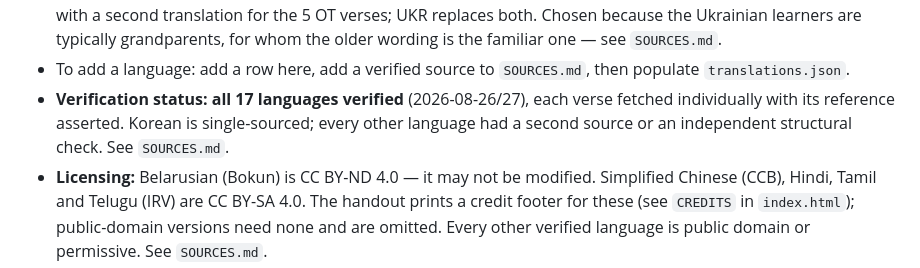
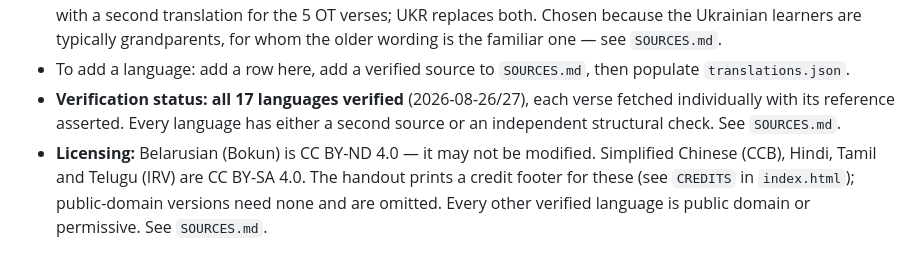
Before and after one commit to zdongmc/esol_scripture, a Markdown page: CLAUDE.md, the part around the change. GitHub-like rendering.

```diff
--- a/CLAUDE.md
+++ b/CLAUDE.md
@@ -85,7 +85,7 @@ Each entry defines the language code, display name, Bible version, and text dire
 - **Ordering:** English first, then alphabetical by English name — except that variants of one language sort under a shared base name so they stay adjacent (both Chinese sort under "Chinese"). The `LANGUAGES` array in `index.html` drives both the picker and the handout row order; keep this table, `_meta.languages`, and that array in the same order.
 - Ukrainian (`uk`) uses UKR throughout. An earlier ONPU-based version covered only NT+Psalms and was mixed with a second translation for the 5 OT verses; UKR replaces both. Chosen because the Ukrainian learners are typically grandparents, for whom the older wording is the familiar one — see `SOURCES.md`.
 - To add a language: add a row here, add a verified source to `SOURCES.md`, then populate `translations.json`.
-- **Verification status: all 17 languages verified** (2026-08-26/27), each verse fetched individually with its reference asserted. Korean is single-sourced; every other language had a second source or an independent structural check. See `SOURCES.md`.
+- **Verification status: all 17 languages verified** (2026-08-26/27), each verse fetched individually with its reference asserted. Every language has either a second source or an independent structural check. See `SOURCES.md`.
 - **Licensing:** Belarusian (Bokun) is CC BY-ND 4.0 — it may not be modified. Simplified Chinese (CCB), Hindi, Tamil and Telugu (IRV) are CC BY-SA 4.0. The handout prints a credit footer for these (see `CREDITS` in `index.html`); public-domain versions need none and are omitted. Every other verified language is public domain or permissive. See `SOURCES.md`.
 
 ### Lookup Sources by Language
```
Also changed, not shown: DESIGN.md (+1 -1 lines), SOURCES.md (+29 -15 lines).
